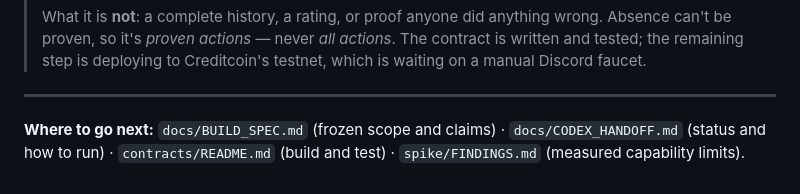
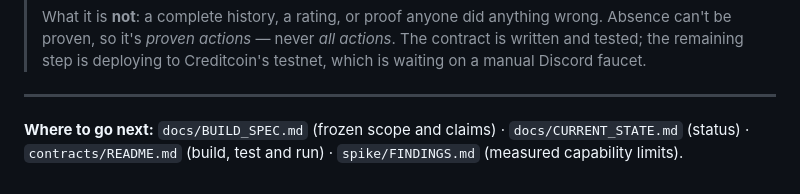
Before and after one commit to kimsabin725/collateral-eligibility-ledger, a Markdown page: PROJECT_EXPLAINER.md, the part around the change. GitHub-like rendering.

Commit message:
Remove agent handoff and environment-audit notes
They were instructions written for coding agents during the build, not
project documentation. PROJECT_EXPLAINER now points at CURRENT_STATE and
contracts/README instead.

Co-Authored-By: Claude Opus 5.5 <noreply@anthropic.com>

```diff
--- a/PROJECT_EXPLAINER.md
+++ b/PROJECT_EXPLAINER.md
@@ -455,5 +455,5 @@ We make no claim about winning, and no claim beyond what the published rules act
 ---
 
 **Where to go next:** `docs/BUILD_SPEC.md` (frozen scope and claims) ·
-`docs/CODEX_HANDOFF.md` (status and how to run) · `contracts/README.md` (build and test) ·
+`docs/CURRENT_STATE.md` (status) · `contracts/README.md` (build, test and run) ·
 `spike/FINDINGS.md` (measured capability limits).
```
